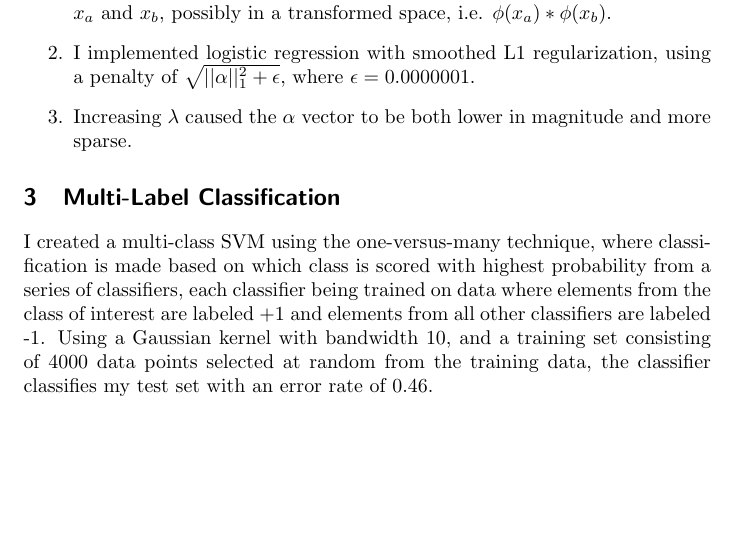
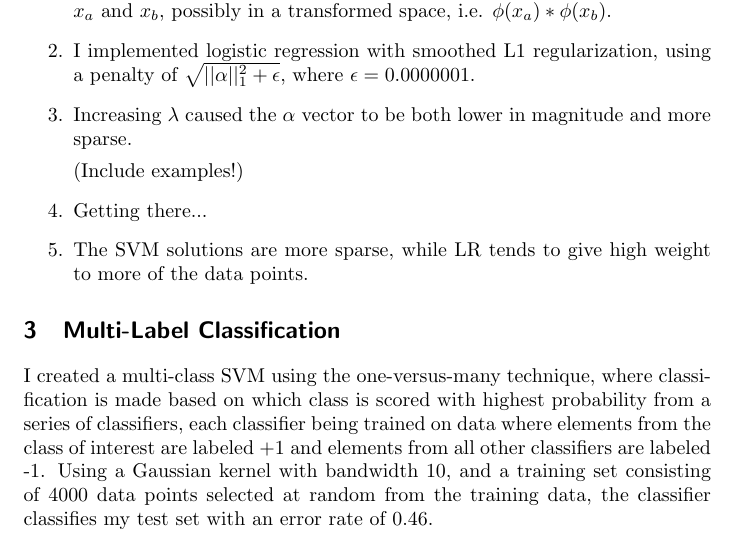
Before and after one commit to blakeelias/6.867, a LaTeX problem sheet (homework2/paper.tex): part of page 8 of 8, cut so that both start at the same text, the shorter picture padded with empty space. Compiled offline with pdfLaTeX.

Commit message:
Basic answers to section 2 questions

```diff
--- a/homework2/paper.tex
+++ b/homework2/paper.tex
@@ -499,6 +499,14 @@ Error rate: 48\%
     \item
         Increasing $\lambda$ caused the $\alpha$ vector to be both lower in magnitude and more sparse.
 
+        (Include examples!)
+
+    \item
+        Getting there...
+
+    \item
+        The SVM solutions are more sparse, while LR tends to give high weight to more of the data points.
+
 \end{enumerate}
 
 \section{Multi-Label Classification}
```
